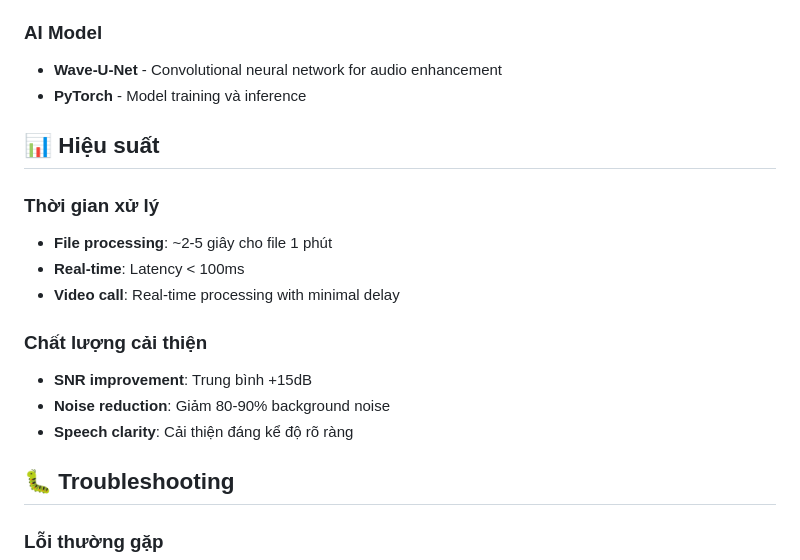
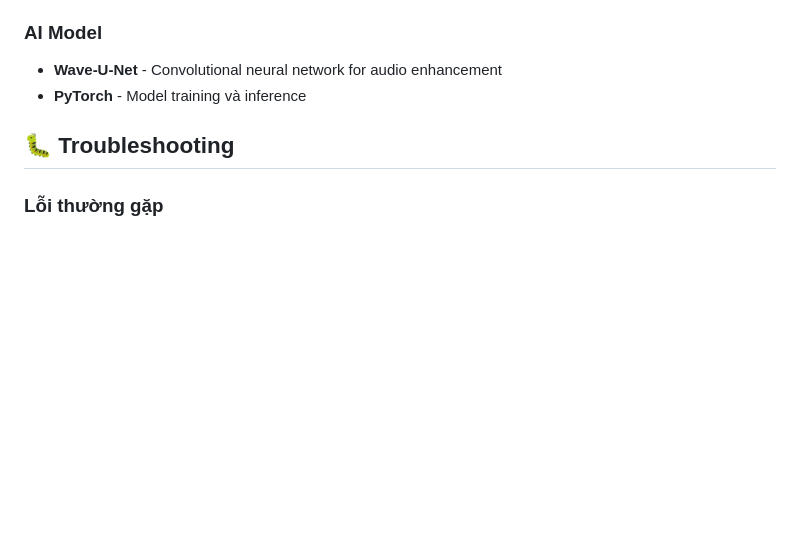
Before and after one commit to ttttttwt/audio_reduce, a Markdown page: README.md, the part around the change. Rendered like a GitHub page; blank space fills up the shorter version.

Commit message:
new readme

```diff
--- a/README.md
+++ b/README.md
@@ -163,20 +163,6 @@ socketio.run(app, debug=True, host='0.0.0.0', port=5000)  # Cấu hình server
 - **Wave-U-Net** - Convolutional neural network for audio enhancement
 - **PyTorch** - Model training và inference
 
-## 📊 Hiệu suất
-
-### Thời gian xử lý
-
-- **File processing**: ~2-5 giây cho file 1 phút
-- **Real-time**: Latency < 100ms
-- **Video call**: Real-time processing with minimal delay
-
-### Chất lượng cải thiện
-
-- **SNR improvement**: Trung bình +15dB
-- **Noise reduction**: Giảm 80-90% background noise
-- **Speech clarity**: Cải thiện đáng kể độ rõ ràng
-
 ## 🐛 Troubleshooting
 
 ### Lỗi thường gặp
```
